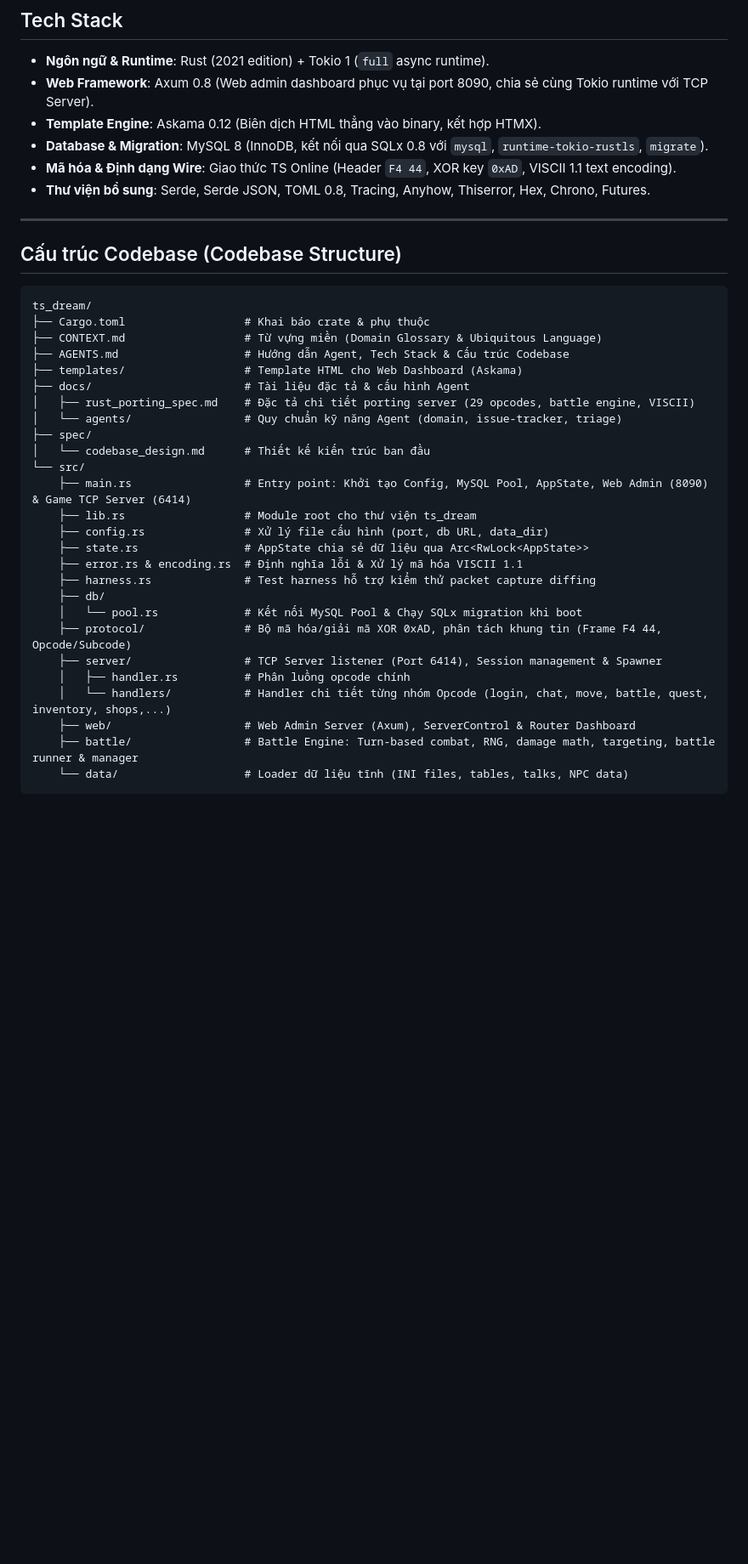
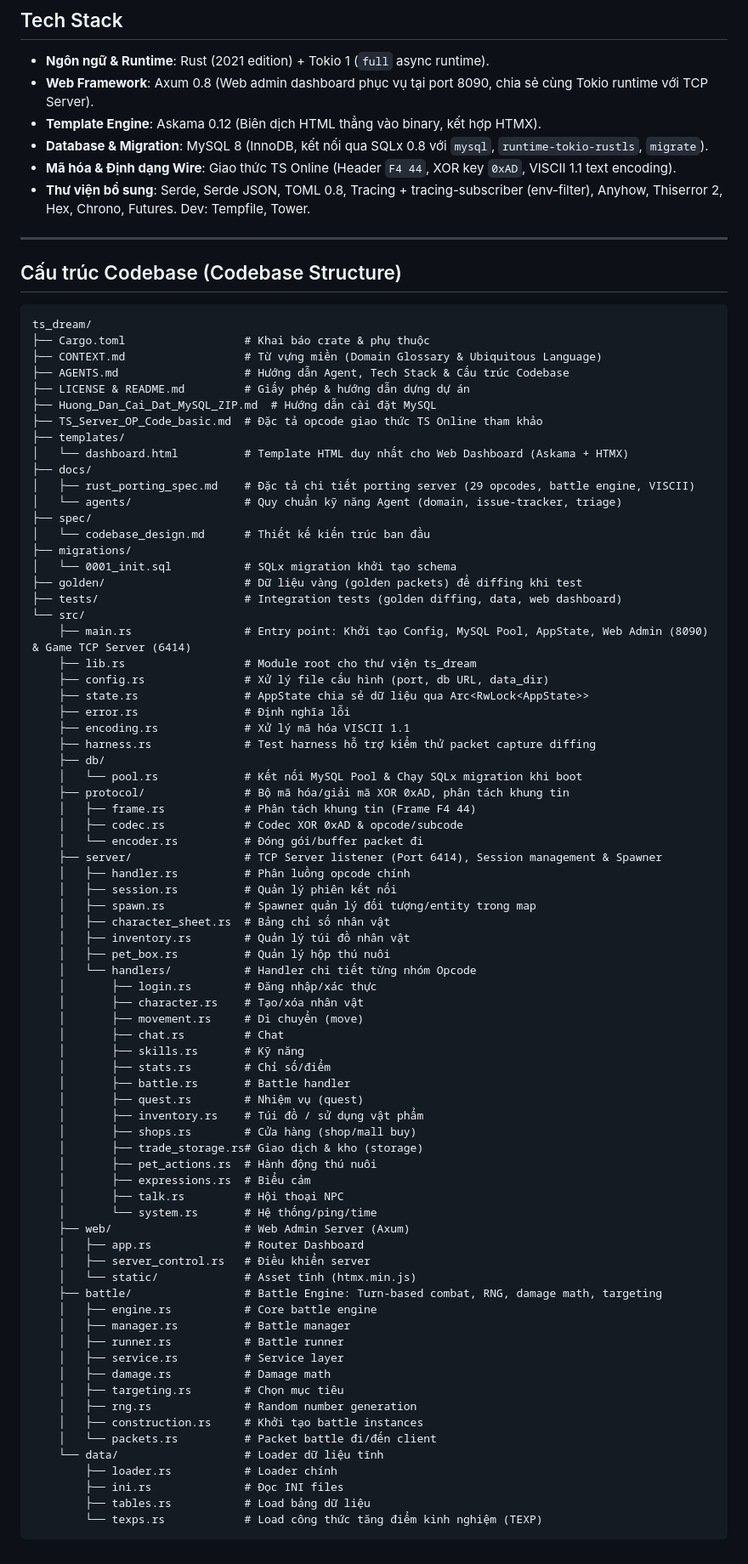
Before and after one commit to vudt1/ts_dream, a Markdown page: AGENTS.md, the part around the change. Shown at 85% size. Drawn GitHub-style; blank space fills up the shorter version.

Commit message:
feat(main): updated codebase

````diff
--- a/AGENTS.md
+++ b/AGENTS.md
@@ -23,7 +23,7 @@ Single-context layout — one [`CONTEXT.md`](CONTEXT.md) + `docs/adr/` at the re
 - **Template Engine**: Askama 0.12 (Biên dịch HTML thẳng vào binary, kết hợp HTMX).
 - **Database & Migration**: MySQL 8 (InnoDB, kết nối qua SQLx 0.8 với `mysql`, `runtime-tokio-rustls`, `migrate`).
 - **Mã hóa & Định dạng Wire**: Giao thức TS Online (Header `F4 44`, XOR key `0xAD`, VISCII 1.1 text encoding).
-- **Thư viện bổ sung**: Serde, Serde JSON, TOML 0.8, Tracing, Anyhow, Thiserror, Hex, Chrono, Futures.
+- **Thư viện bổ sung**: Serde, Serde JSON, TOML 0.8, Tracing + tracing-subscriber (env-filter), Anyhow, Thiserror 2, Hex, Chrono, Futures. Dev: Tempfile, Tower.
 
 ---
 
@@ -34,26 +34,74 @@ ts_dream/
 ├── Cargo.toml                  # Khai báo crate & phụ thuộc
 ├── CONTEXT.md                  # Từ vựng miền (Domain Glossary & Ubiquitous Language)
 ├── AGENTS.md                   # Hướng dẫn Agent, Tech Stack & Cấu trúc Codebase
-├── templates/                  # Template HTML cho Web Dashboard (Askama)
-├── docs/                       # Tài liệu đặc tả & cấu hình Agent
+├── LICENSE & README.md         # Giấy phép & hướng dẫn dựng dự án
+├── Huong_Dan_Cai_Dat_MySQL_ZIP.md  # Hướng dẫn cài đặt MySQL
+├── TS_Server_OP_Code_basic.md  # Đặc tả opcode giao thức TS Online tham khảo
+├── templates/
+│   └── dashboard.html          # Template HTML duy nhất cho Web Dashboard (Askama + HTMX)
+├── docs/
 │   ├── rust_porting_spec.md    # Đặc tả chi tiết porting server (29 opcodes, battle engine, VISCII)
 │   └── agents/                 # Quy chuẩn kỹ năng Agent (domain, issue-tracker, triage)
 ├── spec/
 │   └── codebase_design.md      # Thiết kế kiến trúc ban đầu
+├── migrations/
+│   └── 0001_init.sql           # SQLx migration khởi tạo schema
+├── golden/                     # Dữ liệu vàng (golden packets) để diffing khi test
+├── tests/                      # Integration tests (golden diffing, data, web dashboard)
 └── src/
     ├── main.rs                 # Entry point: Khởi tạo Config, MySQL Pool, AppState, Web Admin (8090) & Game TCP Server (6414)
     ├── lib.rs                  # Module root cho thư viện ts_dream
     ├── config.rs               # Xử lý file cấu hình (port, db URL, data_dir)
     ├── state.rs                # AppState chia sẻ dữ liệu qua Arc<RwLock<AppState>>
-    ├── error.rs & encoding.rs  # Định nghĩa lỗi & Xử lý mã hóa VISCII 1.1
+    ├── error.rs                # Định nghĩa lỗi
+    ├── encoding.rs             # Xử lý mã hóa VISCII 1.1
     ├── harness.rs              # Test harness hỗ trợ kiểm thử packet capture diffing
     ├── db/
     │   └── pool.rs             # Kết nối MySQL Pool & Chạy SQLx migration khi boot
-    ├── protocol/               # Bộ mã hóa/giải mã XOR 0xAD, phân tách khung tin (Frame F4 44, Opcode/Subcode)
+    ├── protocol/               # Bộ mã hóa/giải mã XOR 0xAD, phân tách khung tin
+    │   ├── frame.rs            # Phân tách khung tin (Frame F4 44)
+    │   ├── codec.rs            # Codec XOR 0xAD & opcode/subcode
+    │   └── encoder.rs          # Đóng gói/buffer packet đi
     ├── server/                 # TCP Server listener (Port 6414), Session management & Spawner
     │   ├── handler.rs          # Phân luồng opcode chính
-    │   └── handlers/           # Handler chi tiết từng nhóm Opcode (login, chat, move, battle, quest, inventory, shops,...)
-    ├── web/                    # Web Admin Server (Axum), ServerControl & Router Dashboard
-    ├── battle/                 # Battle Engine: Turn-based combat, RNG, damage math, targeting, battle runner & manager
-    └── data/                   # Loader dữ liệu tĩnh (INI files, tables, talks, NPC data)
+    │   ├── session.rs          # Quản lý phiên kết nối
+    │   ├── spawn.rs            # Spawner quản lý đối tượng/entity trong map
+    │   ├── character_sheet.rs  # Bảng chỉ số nhân vật
+    │   ├── inventory.rs        # Quản lý túi đồ nhân vật
+    │   ├── pet_box.rs          # Quản lý hộp thú nuôi
+    │   └── handlers/           # Handler chi tiết từng nhóm Opcode
+    │       ├── login.rs        # Đăng nhập/xác thực
+    │       ├── character.rs    # Tạo/xóa nhân vật
+    │       ├── movement.rs     # Di chuyển (move)
+    │       ├── chat.rs         # Chat
+    │       ├── skills.rs       # Kỹ năng
+    │       ├── stats.rs        # Chỉ số/điểm
+    │       ├── battle.rs       # Battle handler
+    │       ├── quest.rs        # Nhiệm vụ (quest)
+    │       ├── inventory.rs    # Túi đồ / sử dụng vật phẩm
+    │       ├── shops.rs        # Cửa hàng (shop/mall buy)
+    │       ├── trade_storage.rs# Giao dịch & kho (storage)
+    │       ├── pet_actions.rs  # Hành động thú nuôi
+    │       ├── expressions.rs  # Biểu cảm
+    │       ├── talk.rs         # Hội thoại NPC
+    │       └── system.rs       # Hệ thống/ping/time
+    ├── web/                    # Web Admin Server (Axum)
+    │   ├── app.rs              # Router Dashboard
+    │   ├── server_control.rs   # Điều khiển server
+    │   └── static/             # Asset tĩnh (htmx.min.js)
+    ├── battle/                 # Battle Engine: Turn-based combat, RNG, damage math, targeting
+    │   ├── engine.rs           # Core battle engine
+    │   ├── manager.rs          # Battle manager
+    │   ├── runner.rs           # Battle runner
+    │   ├── service.rs          # Service layer
+    │   ├── damage.rs           # Damage math
+    │   ├── targeting.rs        # Chọn mục tiêu
+    │   ├── rng.rs              # Random number generation
+    │   ├── construction.rs     # Khởi tạo battle instances
+    │   └── packets.rs          # Packet battle đi/đến client
+    └── data/                   # Loader dữ liệu tĩnh
+        ├── loader.rs           # Loader chính
+        ├── ini.rs              # Đọc INI files
+        ├── tables.rs           # Load bảng dữ liệu
+        └── texps.rs            # Load công thức tăng điểm kinh nghiệm (TEXP)
 ```
````
